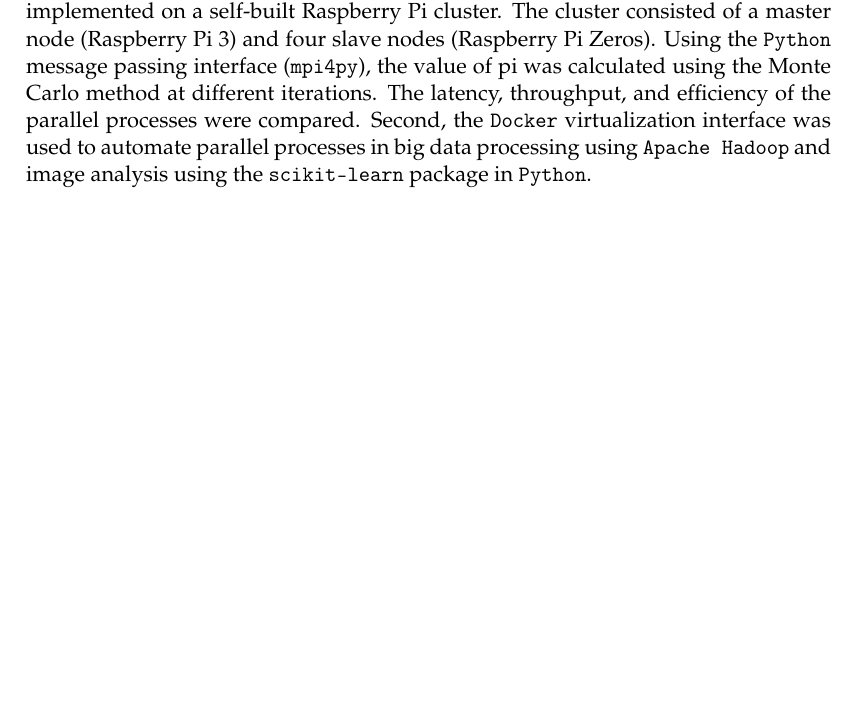
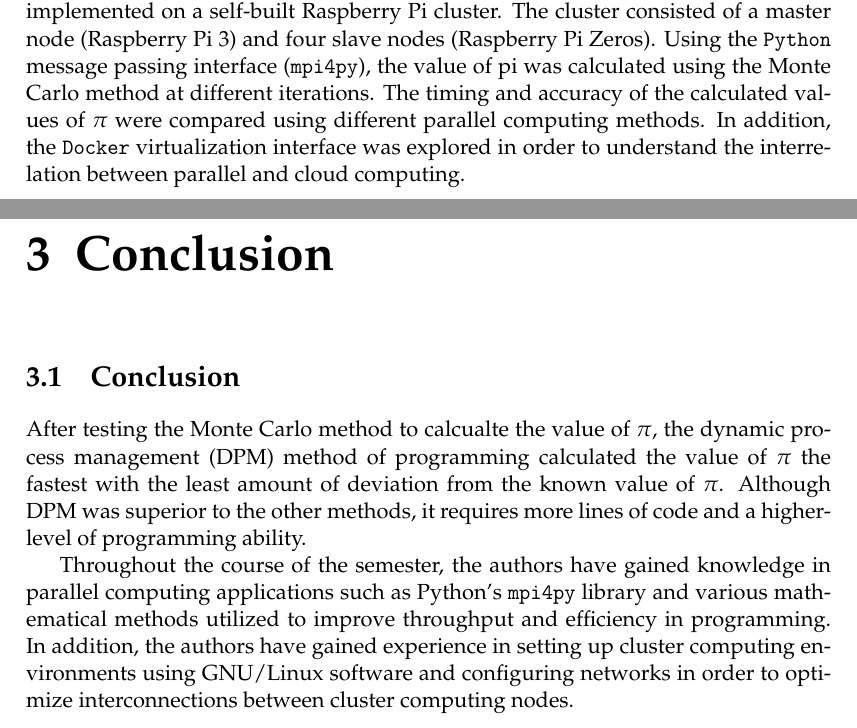
Before and after one commit to jay-jain/cluster-doc, a LaTeX thesis (main.tex, which reads Chapters/Chapter3.tex): part of page 3 of 18 before the commit and two parts of pages 3 and 16 of 19 after it, the two joined at a grey line, cut so that both start at the same text, the shorter picture padded with empty space. Compiled offline with pdfLaTeX.

Commit message:
Updated:

```diff
--- /dev/null
+++ b/Chapters/Chapter3.tex
@@ -0,0 +1,15 @@
+% Chapter Template
+
+\chapter{Conclusion} % Main chapter title
+
+\label{Chapter3} % Change X to a consecutive number; for referencing this chapter elsewhere, use \ref{ChapterX}
+
+%----------------------------------------------------------------------------------------
+%	SECTION 1
+%----------------------------------------------------------------------------------------
+
+\section{Conclusion}
+
+After testing the Monte Carlo method to calcualte the value of $\pi$, the dynamic process management (DPM) method of programming calculated the value of $\pi$ the fastest with the least amount of deviation from the known value of $\pi$. Although DPM was superior to the other methods, it requires more lines of code and a higher-level of programming ability.
+
+Throughout the course of the semester, the authors have gained knowledge in parallel computing applications such as Python's \texttt{mpi4py} library and various mathematical methods utilized to improve throughput and efficiency in programming. In addition, the authors have gained experience in setting up cluster computing environments using GNU/Linux software and configuring networks in order to optimize interconnections between cluster computing nodes.
--- a/main.tex
+++ b/main.tex
@@ -182,7 +182,7 @@ oneside
 
 \begin{abstract}
 \addchaptertocentry{\abstractname} % Add the abstract to the table of contents
-Understanding the fundamentals of parallel computing in the age of big data is integral to a comprehensive computer science education. Over the course of the Fall 2017 semester, major mathematical and programming concepts were identified and implemented on a self-built Raspberry Pi cluster. The cluster consisted of a master node (Raspberry Pi 3) and four slave nodes (Raspberry Pi Zeros). Using the \texttt{Python} message passing interface (\texttt{mpi4py}), the value of pi was calculated using the Monte Carlo method at different iterations. The latency, throughput, and efficiency of the parallel processes were compared. Second, the \texttt{Docker} virtualization interface was used to automate parallel processes in big data processing using \texttt{Apache Hadoop} and image analysis using the \texttt{scikit-learn} package in \texttt{Python}.
+Understanding the fundamentals of parallel computing in the age of big data is integral to a comprehensive computer science education. Over the course of the Fall 2017 semester, major mathematical and programming concepts were identified and implemented on a self-built Raspberry Pi cluster. The cluster consisted of a master node (Raspberry Pi 3) and four slave nodes (Raspberry Pi Zeros). Using the \texttt{Python} message passing interface (\texttt{mpi4py}), the value of pi was calculated using the Monte Carlo method at different iterations. The timing and accuracy of the calculated values of $\pi$ were compared using different parallel computing methods. In addition, the \texttt{Docker} virtualization interface was explored in order to understand the interrelation between parallel and cloud computing.
 \end{abstract}
 
 %----------------------------------------------------------------------------------------
```
Also changed, not shown: main.pdf, main.tex (2 more changed lines), 7 other files.
